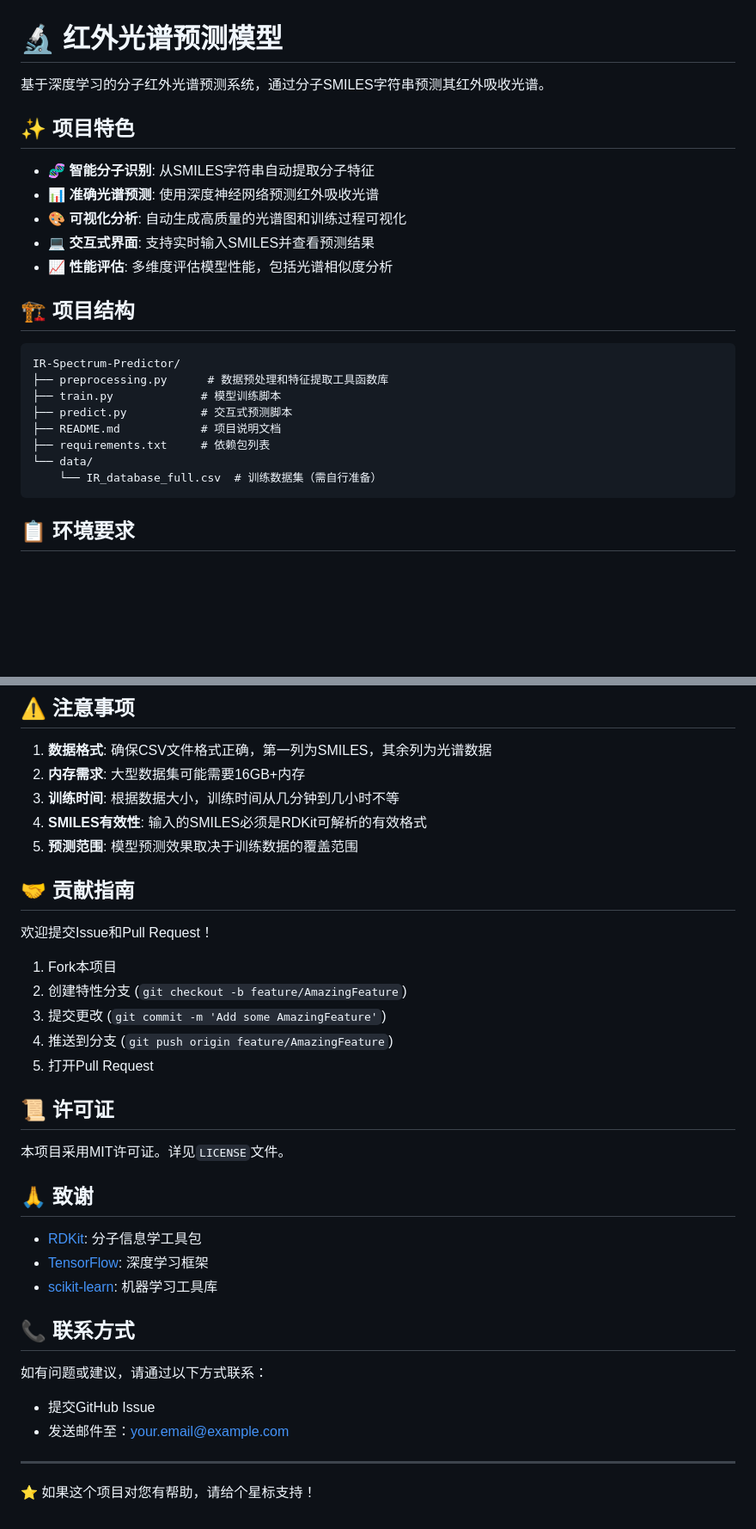
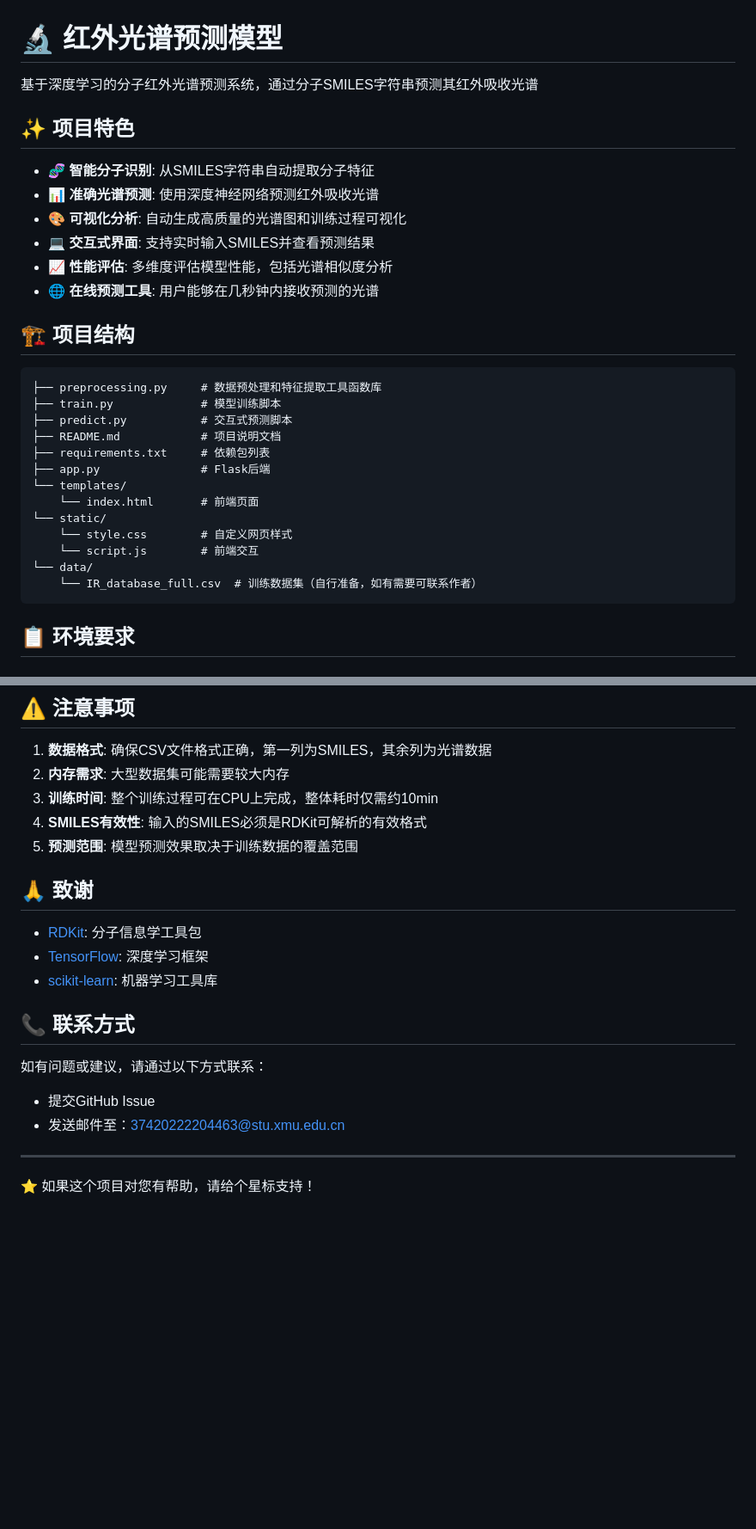
Before and after one commit to ZhijianYang-xmu/AI4AC, a Markdown page: README.md, 2 parts joined by grey strips. Shown at 86% size. GitHub-like rendering; blank space fills up the shorter version.

````diff
--- a/README.md
+++ b/README.md
@@ -1,6 +1,6 @@
 # 🔬 红外光谱预测模型
 
-基于深度学习的分子红外光谱预测系统，通过分子SMILES字符串预测其红外吸收光谱。
+基于深度学习的分子红外光谱预测系统，通过分子SMILES字符串预测其红外吸收光谱
 
 ## ✨ 项目特色
 
@@ -9,18 +9,24 @@
 - 🎨 **可视化分析**: 自动生成高质量的光谱图和训练过程可视化
 - 💻 **交互式界面**: 支持实时输入SMILES并查看预测结果
 - 📈 **性能评估**: 多维度评估模型性能，包括光谱相似度分析
+- 🌐 **在线预测工具**: 用户能够在几秒钟内接收预测的光谱
 
 ## 🏗️ 项目结构
 
 ```
-IR-Spectrum-Predictor/
-├── preprocessing.py      # 数据预处理和特征提取工具函数库
+├── preprocessing.py     # 数据预处理和特征提取工具函数库
 ├── train.py             # 模型训练脚本
 ├── predict.py           # 交互式预测脚本
 ├── README.md            # 项目说明文档
 ├── requirements.txt     # 依赖包列表
+├── app.py               # Flask后端
+└── templates/
+    └── index.html       # 前端页面
+└── static/
+    └── style.css        # 自定义网页样式
+    └── script.js        # 前端交互
 └── data/
-    └── IR_database_full.csv  # 训练数据集（需自行准备）
+    └── IR_database_full.csv  # 训练数据集（自行准备，如有需要可联系作者）
 ```
 
 ## 📋 环境要求
@@ -182,24 +188,10 @@ python train.py --help
 ## ⚠️ 注意事项
 
 1. **数据格式**: 确保CSV文件格式正确，第一列为SMILES，其余列为光谱数据
-2. **内存需求**: 大型数据集可能需要16GB+内存
-3. **训练时间**: 根据数据大小，训练时间从几分钟到几小时不等
+2. **内存需求**: 大型数据集可能需要较大内存
+3. **训练时间**: 整个训练过程可在CPU上完成，整体耗时仅需约10min
 4. **SMILES有效性**: 输入的SMILES必须是RDKit可解析的有效格式
 5. **预测范围**: 模型预测效果取决于训练数据的覆盖范围
-
-## 🤝 贡献指南
-
-欢迎提交Issue和Pull Request！
-
-1. Fork本项目
-2. 创建特性分支 (`git checkout -b feature/AmazingFeature`)
-3. 提交更改 (`git commit -m 'Add some AmazingFeature'`)
-4. 推送到分支 (`git push origin feature/AmazingFeature`)
-5. 打开Pull Request
-
-## 📜 许可证
-
-本项目采用MIT许可证。详见`LICENSE`文件。
 
 ## 🙏 致谢
 
@@ -211,7 +203,7 @@ python train.py --help
 
 如有问题或建议，请通过以下方式联系：
 - 提交GitHub Issue
-- 发送邮件至：your.email@example.com
+- 发送邮件至：37420222204463@stu.xmu.edu.cn
 
 ---
 
````
Also changed, not shown: other parts of README.md (+6 -6 lines).
